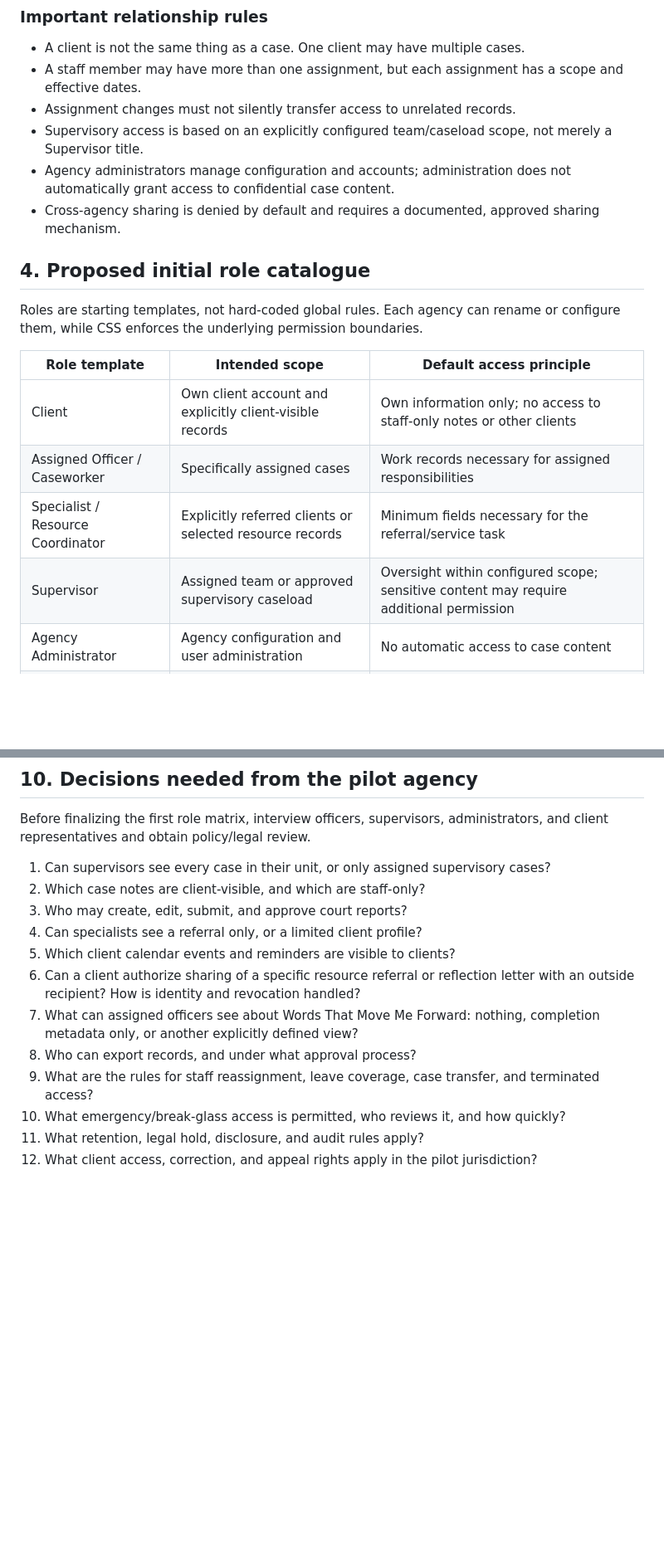
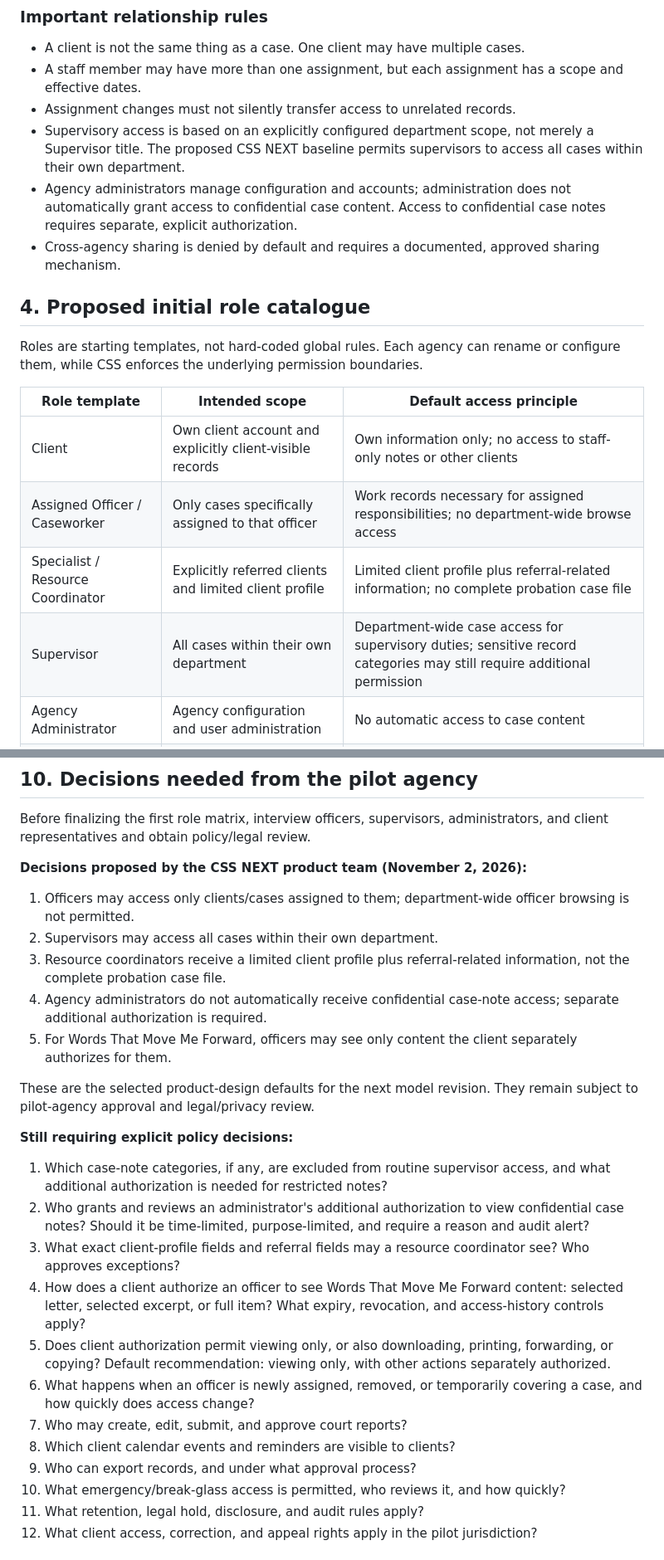
Before and after one commit to nbuccierinb-oss/css-beta, a Markdown page: CSS_NEXT/PERMISSIONS_ACCESS_CONTROL_MODEL_1.0.md, 2 parts joined by grey strips. Shown at 83% size. Drawn GitHub-style; blank space fills up the shorter version.

Commit message:
Update CSS NEXT permissions with proposed role decisions

```diff
--- a/CSS_NEXT/PERMISSIONS_ACCESS_CONTROL_MODEL_1.0.md
+++ b/CSS_NEXT/PERMISSIONS_ACCESS_CONTROL_MODEL_1.0.md
@@ -72,8 +72,8 @@ Use immutable IDs (UUIDs or equivalent); do not use names, email addresses, or j
 - A client is not the same thing as a case. One client may have multiple cases.
 - A staff member may have more than one assignment, but each assignment has a scope and effective dates.
 - Assignment changes must not silently transfer access to unrelated records.
-- Supervisory access is based on an explicitly configured team/caseload scope, not merely a Supervisor title.
-- Agency administrators manage configuration and accounts; administration does not automatically grant access to confidential case content.
+- Supervisory access is based on an explicitly configured department scope, not merely a Supervisor title. The proposed CSS NEXT baseline permits supervisors to access all cases within their own department.
+- Agency administrators manage configuration and accounts; administration does not automatically grant access to confidential case content. Access to confidential case notes requires separate, explicit authorization.
 - Cross-agency sharing is denied by default and requires a documented, approved sharing mechanism.
 
 ## 4. Proposed initial role catalogue
@@ -83,9 +83,9 @@ Roles are starting templates, not hard-coded global rules. Each agency can renam
 | Role template | Intended scope | Default access principle |
 |---|---|---|
 | Client | Own client account and explicitly client-visible records | Own information only; no access to staff-only notes or other clients |
-| Assigned Officer / Caseworker | Specifically assigned cases | Work records necessary for assigned responsibilities |
-| Specialist / Resource Coordinator | Explicitly referred clients or selected resource records | Minimum fields necessary for the referral/service task |
-| Supervisor | Assigned team or approved supervisory caseload | Oversight within configured scope; sensitive content may require additional permission |
+| Assigned Officer / Caseworker | Only cases specifically assigned to that officer | Work records necessary for assigned responsibilities; no department-wide browse access |
+| Specialist / Resource Coordinator | Explicitly referred clients and limited client profile | Limited client profile plus referral-related information; no complete probation case file |
+| Supervisor | All cases within their own department | Department-wide case access for supervisory duties; sensitive record categories may still require additional permission |
 | Agency Administrator | Agency configuration and user administration | No automatic access to case content |
 | Auditor / Compliance Reviewer | Explicitly approved audit scope | Read-only access to permitted records and audit trails |
 | System Operator | Technical platform operations | No routine content access; tightly controlled, logged, time-limited support access |
@@ -184,15 +185,27 @@ Do not trust agency IDs, user IDs, client IDs, role names, or permission flags s
 
 Before finalizing the first role matrix, interview officers, supervisors, administrators, and client representatives and obtain policy/legal review.
 
-1. Can supervisors see every case in their unit, or only assigned supervisory cases?
-2. Which case notes are client-visible, and which are staff-only?
-3. Who may create, edit, submit, and approve court reports?
-4. Can specialists see a referral only, or a limited client profile?
-5. Which client calendar events and reminders are visible to clients?
-6. Can a client authorize sharing of a specific resource referral or reflection letter with an outside recipient? How is identity and revocation handled?
-7. What can assigned officers see about Words That Move Me Forward: nothing, completion metadata only, or another explicitly defined view?
-8. Who can export records, and under what approval process?
-9. What are the rules for staff reassignment, leave coverage, case transfer, and terminated access?
+**Decisions proposed by the CSS NEXT product team (November 2, 2026):**
+
+1. Officers may access only clients/cases assigned to them; department-wide officer browsing is not permitted.
+2. Supervisors may access all cases within their own department.
+3. Resource coordinators receive a limited client profile plus referral-related information, not the complete probation case file.
+4. Agency administrators do not automatically receive confidential case-note access; separate additional authorization is required.
+5. For Words That Move Me Forward, officers may see only content the client separately authorizes for them.
+
+These are the selected product-design defaults for the next model revision. They remain subject to pilot-agency approval and legal/privacy review.
+
+**Still requiring explicit policy decisions:**
+
+1. Which case-note categories, if any, are excluded from routine supervisor access, and what additional authorization is needed for restricted notes?
+2. Who grants and reviews an administrator's additional authorization to view confidential case notes? Should it be time-limited, purpose-limited, and require a reason and audit alert?
+3. What exact client-profile fields and referral fields may a resource coordinator see? Who approves exceptions?
+4. How does a client authorize an officer to see Words That Move Me Forward content: selected letter, selected excerpt, or full item? What expiry, revocation, and access-history controls apply?
+5. Does client authorization permit viewing only, or also downloading, printing, forwarding, or copying? Default recommendation: viewing only, with other actions separately authorized.
+6. What happens when an officer is newly assigned, removed, or temporarily covering a case, and how quickly does access change?
+7. Who may create, edit, submit, and approve court reports?
+8. Which client calendar events and reminders are visible to clients?
+9. Who can export records, and under what approval process?
 10. What emergency/break-glass access is permitted, who reviews it, and how quickly?
 11. What retention, legal hold, disclosure, and audit rules apply?
 12. What client access, correction, and appeal rights apply in the pilot jurisdiction?
```
Also changed, not shown: other parts of CSS_NEXT/PERMISSIONS_ACCESS_CONTROL_MODEL_1.0.md (+8 -7 lines).
